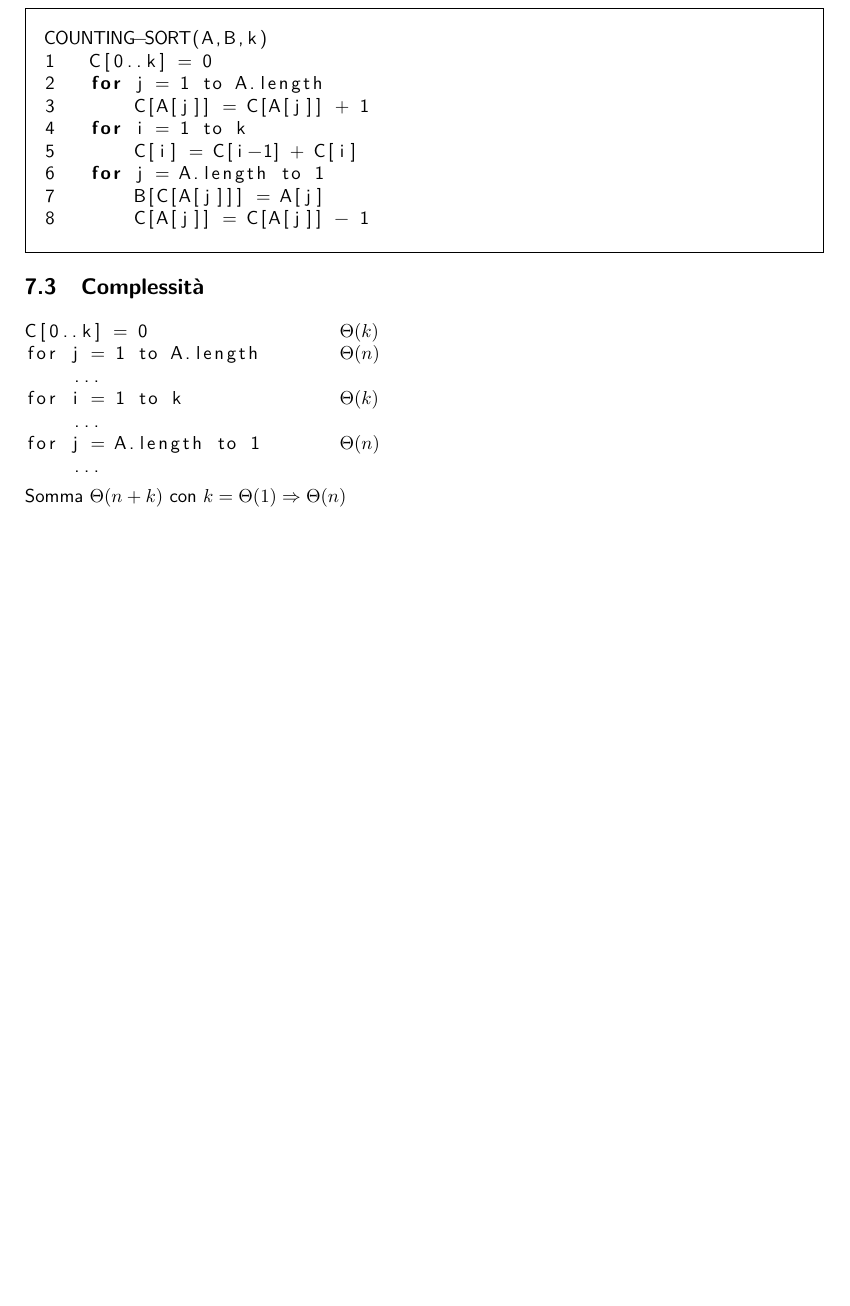
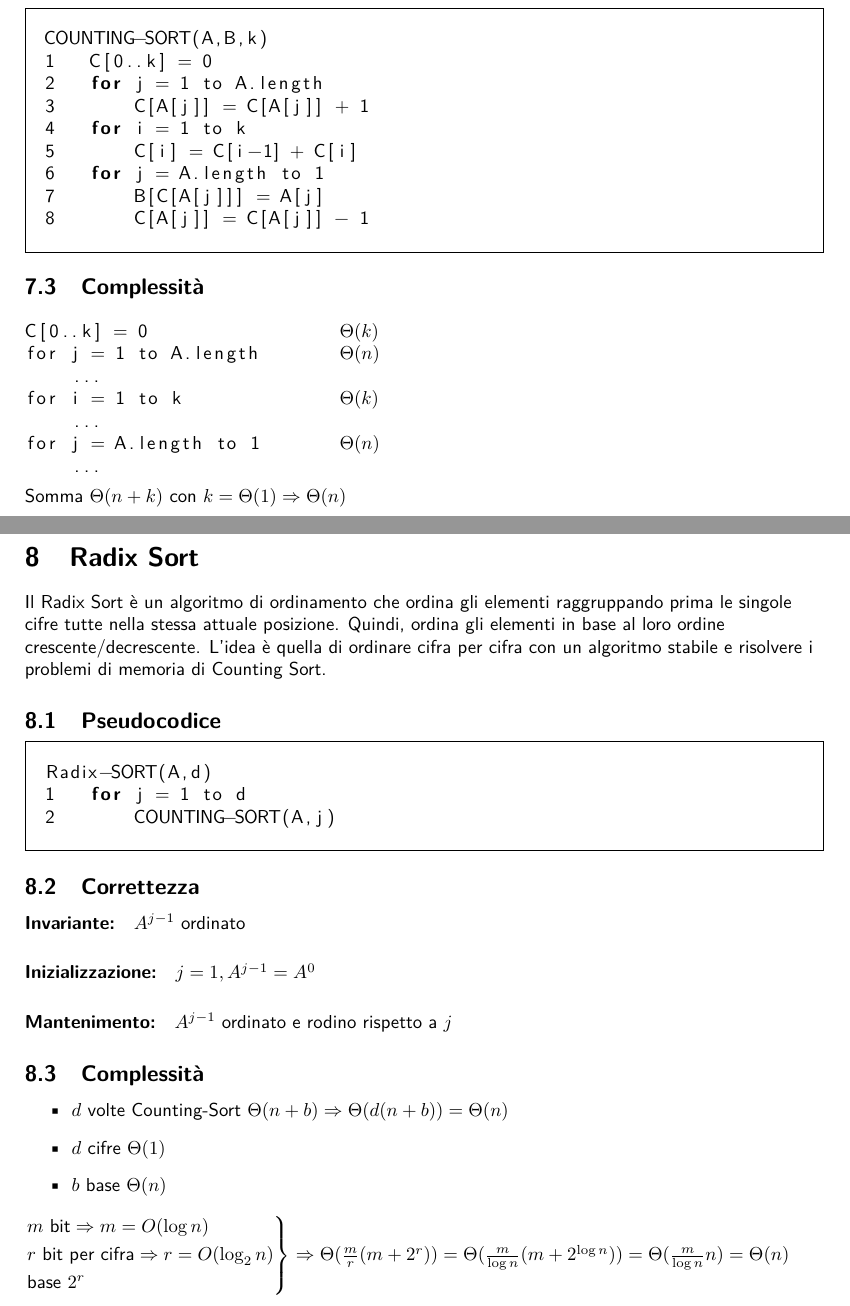
Before and after one commit to G4utama/ASD, a LaTeX document (ASD.tex, which reads file/RadixSort.tex): part of page 11 of 11 before the commit and two parts of pages 11 and 12 of 12 after it, the two joined at a grey line, cut so that both start at the same text, the shorter picture padded with empty space. Compiled offline with pdfLaTeX.

Commit message:
radix sort

```diff
--- /dev/null
+++ b/file/RadixSort.tex
@@ -0,0 +1,31 @@
+\section{Radix Sort}
+Il Radix Sort è un algoritmo di ordinamento che ordina gli elementi raggruppando prima le singole cifre tutte nella stessa attuale posizione. Quindi, ordina gli elementi in base al loro ordine crescente/decrescente. L'idea è quella di ordinare cifra per cifra con un algoritmo stabile e risolvere i problemi di memoria di Counting Sort.
+
+\subsection{Pseudocodice}
+\begin{mdframed}
+\begin{lstlisting}[language=C]
+Radix-SORT(A,d)
+1   for j = 1 to d
+2       COUNTING-SORT(A,j)
+\end{lstlisting}
+\end{mdframed}
+
+\subsection{Correttezza}
+\paragraph{Invariante:} $A^{j-1}$ ordinato
+\paragraph{Inizializzazione:} $j=1, A^{j-1} = A^0$
+\paragraph{Mantenimento:} $A^{j-1}$ ordinato e rodino rispetto a $j$
+
+\subsection{Complessità}
+\begin{itemize}
+    \item $d$ volte Counting-Sort $\Theta(n+b) \Rightarrow \Theta(d(n+b)) = \Theta(n)$
+    \item $d$ cifre $\Theta(1)$
+    \item $b$ base $\Theta(n)$
+\end{itemize}
+$\begin{rcases}
+    m \text{ bit} \Rightarrow m = O(\log n) \\
+    r \text{ bit per cifra} \Rightarrow r = O(\log_2 n) \\
+    \text{base } 2^r
+\end{rcases}
+\Rightarrow \Theta(\frac{m}{r}(m+2^r)) = \Theta(\frac{m}{\log n}(m+2^{\log n})) = \Theta(\frac{m}{\log n}n) = \Theta(n)$
+
+\newpage
```
Also changed, not shown: ASD.tex (+1 -1 lines), ASD.pdf.
